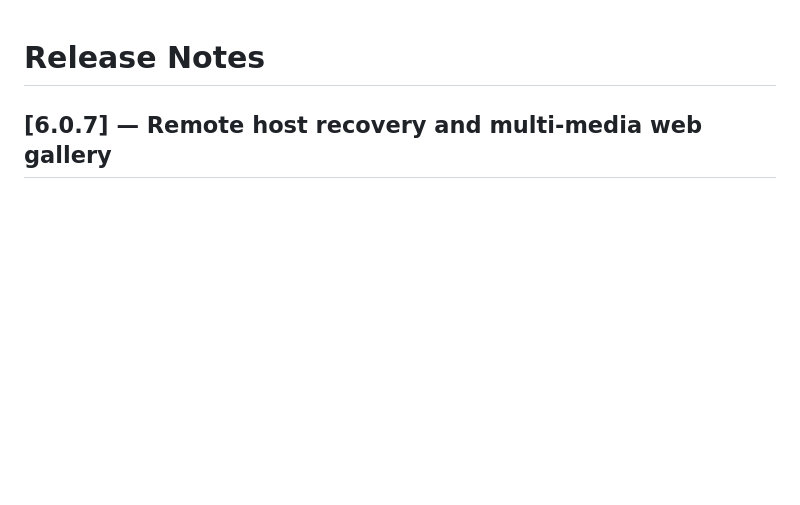
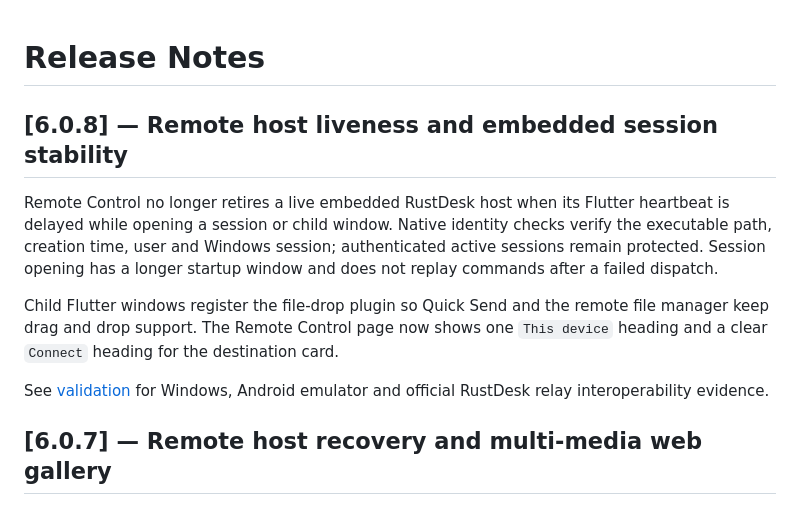
Before and after one commit to MBNpro-ir/localist, a Markdown page: RELEASE_NOTES.md, the part around the change. Rendered like a GitHub page; blank space fills up the shorter version.

Commit message:
add 6.0.8 release notes

```diff
--- a/RELEASE_NOTES.md
+++ b/RELEASE_NOTES.md
@@ -1,4 +1,19 @@
 # Release Notes
+
+## [6.0.8] — Remote host liveness and embedded session stability
+
+Remote Control no longer retires a live embedded RustDesk host when its Flutter
+heartbeat is delayed while opening a session or child window. Native identity
+checks verify the executable path, creation time, user and Windows session;
+authenticated active sessions remain protected. Session opening has a longer
+startup window and does not replay commands after a failed dispatch.
+
+Child Flutter windows register the file-drop plugin so Quick Send and the remote
+file manager keep drag and drop support. The Remote Control page now shows one
+`This device` heading and a clear `Connect` heading for the destination card.
+
+See [validation](docs/VALIDATION_6.0.8.md) for Windows, Android emulator and
+official RustDesk relay interoperability evidence.
 
 ## [6.0.7] — Remote host recovery and multi-media web gallery
 
```
